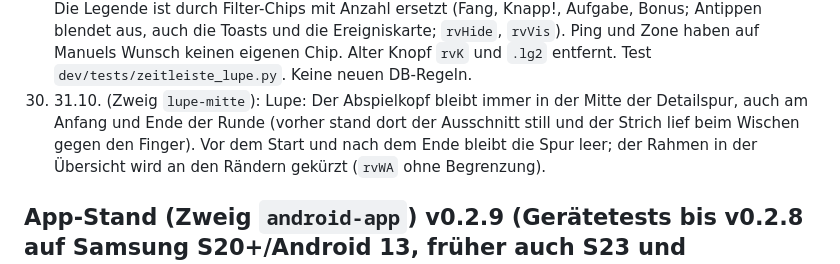
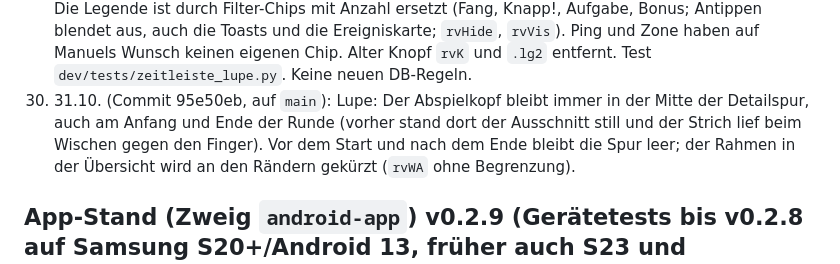
Before and after one commit to nelodersack/blown-cover, a Markdown page: CHANGELOG.md, the part around the change. GitHub-like rendering.

Commit message:
CHANGELOG: Punkt 30 auf main
Co-Authored-By: Claude Opus 5.5 <noreply@anthropic.com>
Claude-Session: https://claude.ai/code/session_01XiGPGiZnV2dtQT7eG6nLMj

```diff
--- a/CHANGELOG.md
+++ b/CHANGELOG.md
@@ -37,7 +37,7 @@ Ausführliche Historie (früher in `claude/UEBERGABE_App.md`). Neue Einträge un
 27. 31.10. (Commit 22642ee, auf `main`): **Meldung beim Zonenschrumpfen** für alle Spieler inkl. Ausgeschiedener („Zone schrumpft: jetzt X m“, bei Mindestradius „(Endgröße)“; nur wenn der Radius wirklich kleiner wird, nicht nach Neuladen nachträglich; `zsK`, `zsStep`, `zsTimes` in §ZONE-AUFGABEN-RECHNUNG, Meldung in §TICK). Replay: Schrumpf-Ereignisse als Toast/Ereigniskarte und auf der Zeitleiste als längere, dickere graue Striche (`.tl .zs`). Replay: Hacking-Zone wechselt wie im Spiel von strichliert zu voll, solange ein Hack läuft (`RV.tkc`). Test `dev/tests/zone_schrumpfen.py`. Keine neuen DB-Regeln.
 28. 31.10. (Commit a8ff6a2, auf `main`): **Aufgaben-Popups mit Name und Belohnung** (`tkInfo(s,id,k)` in §ZEICHNEN): Antippen eines Aufgaben-Markers zeigt in der Sprechblase Name, kurze Erklärung und Belohnung (Safehouse: Immunität Platz 1/2; Dead Drop: Hunter-Radar bzw. ohne Belohnung allein/Boni aus; Meeting: Wahl Immunität/Radar; Evakuierung: in Sicherheit; Hacking: Hackdauer, Immunität `hbC` + Gegenüberwachung `hkR`, für die Hunter Sperrgebiet `ozR`). Im Spiel zusätzlich Entfernung bzw. Hack-Status mit Versuchszähler. Im Replay sind die Aufgaben-Marker jetzt anklickbar (vorher `interactive:false`). Test `dev/tests/aufgaben_popup.py`. Keine neuen DB-Regeln.
 29. 31.10. (auf `main`): **Replay-Zeitleiste „Lupe“** (Variante C, Mockups vorher mit Manuel abgestimmt): oben Übersicht der ganzen Runde (farbige Ereignis-Striche, grauer Fortschritt, Rahmen = Lupenausschnitt; Tippen/Ziehen springt grob, `rvScrub`), darunter Detailspur mit 10 Min um die aktuelle Position (ab 60 Min Spieldauer 20 Min; `rvWin`, `rvWA`) mit Ereignissen, Pings, Schrumpfstufen und Minutenskala; Wischen spult fein (ganze Breite = Fenster), Tippen springt an die Stelle (`rvDrag`). Die Legende ist durch Filter-Chips mit Anzahl ersetzt (Fang, Knapp!, Aufgabe, Bonus; Antippen blendet aus, auch die Toasts und die Ereigniskarte; `rvHide`, `rvVis`). Ping und Zone haben auf Manuels Wunsch keinen eigenen Chip. Alter Knopf `rvK` und `.lg2` entfernt. Test `dev/tests/zeitleiste_lupe.py`. Keine neuen DB-Regeln.
-30. 31.10. (Zweig `lupe-mitte`): Lupe: Der Abspielkopf bleibt immer in der Mitte der Detailspur, auch am Anfang und Ende der Runde (vorher stand dort der Ausschnitt still und der Strich lief beim Wischen gegen den Finger). Vor dem Start und nach dem Ende bleibt die Spur leer; der Rahmen in der Übersicht wird an den Rändern gekürzt (`rvWA` ohne Begrenzung).
+30. 31.10. (Commit 95e50eb, auf `main`): Lupe: Der Abspielkopf bleibt immer in der Mitte der Detailspur, auch am Anfang und Ende der Runde (vorher stand dort der Ausschnitt still und der Strich lief beim Wischen gegen den Finger). Vor dem Start und nach dem Ende bleibt die Spur leer; der Rahmen in der Übersicht wird an den Rändern gekürzt (`rvWA` ohne Begrenzung).
 
 ## App-Stand (Zweig `android-app`) v0.2.9 (Gerätetests bis v0.2.8 auf Samsung S20+/Android 13, früher auch S23 und A54/Android 16, WebView 156)
 - v0.2.9 (gebaut, **noch nicht getestet**; App-Log vom 31.10. zeigt aber v0.2.8 im Einsatz): Seite wird bei jedem App-Start frisch geladen (`?app=<zeit>`; GitHub Pages cacht sonst bis 10 Min – Ursache für „nur Benachrichtigung“ beim ersten v0.2.8-Test). Rückfall `gameWatch` (alle 3 s, `ensureGame()`): offenes Spiel ohne Bereitschaft → „Bereit machen“ bzw. Dienst starten.
```
